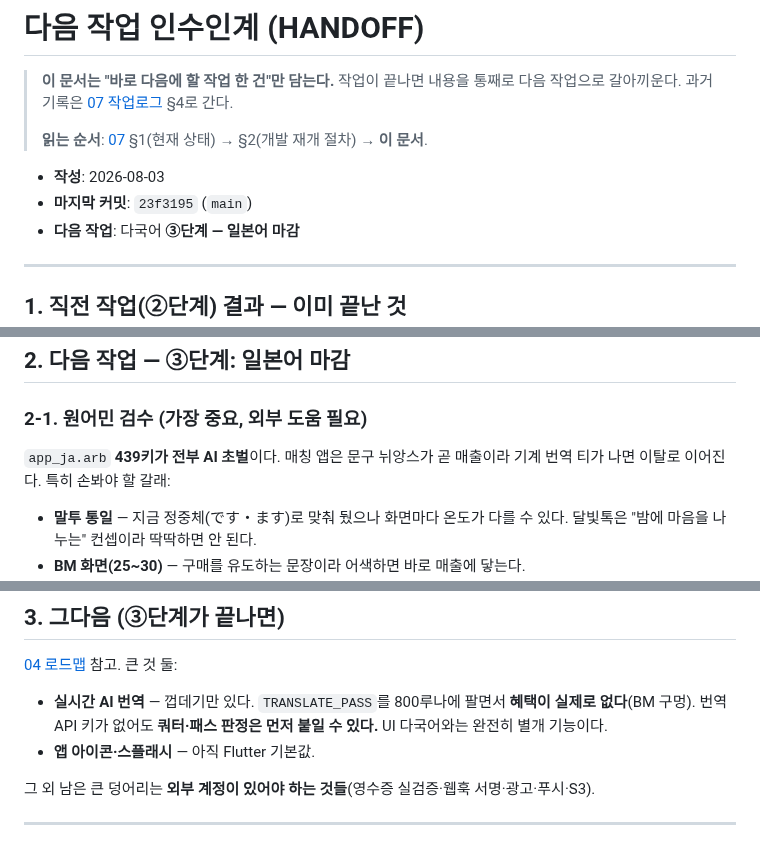
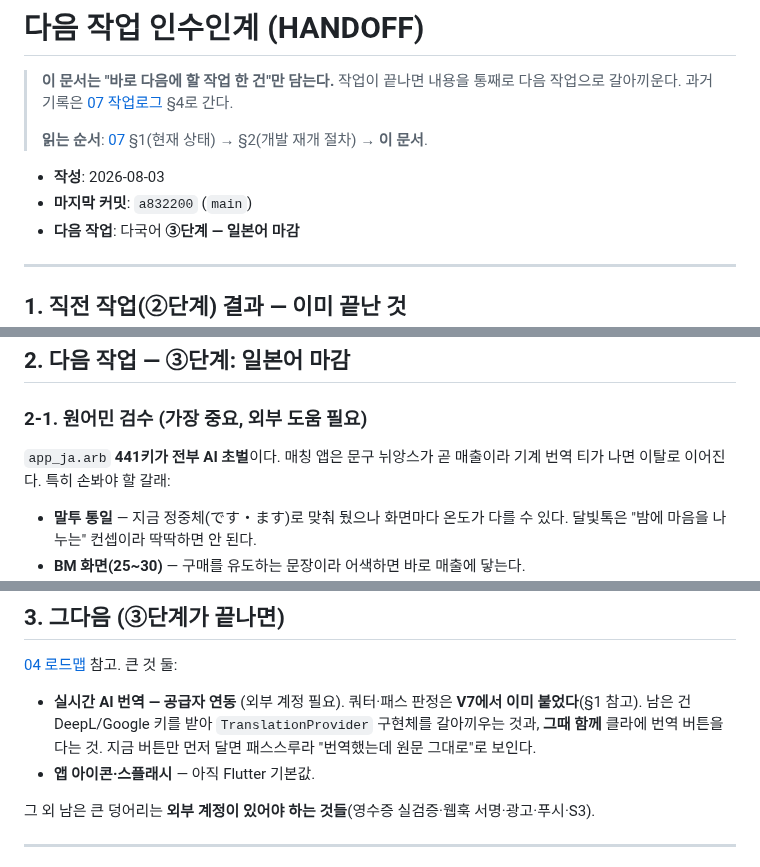
Before and after one commit to BoongLee50/project_chat, a Markdown page: docs/09-next-task-handoff.md, 3 parts joined by grey strips. GitHub-like rendering.

Commit message:
docs: 인수인계 문서 정합성 정리 (키 수 441, 완료 항목 중복 제거)
다른 기기에서 받은 뒤 검증하며 발견한 어긋남 3건.

- 09 §3이 "번역 쿼터·패스 판정은 먼저 붙일 수 있다"를 남은 일로 적고 있었으나
  §1에 V7으로 이미 끝났다고 쓰여 있었다. 남은 건 공급자 연동뿐이라 그렇게 고침
- ARB 키 수 439 → 441 (V7의 번역 문구 2키가 빠져 있었음). 07·09 두 곳
- 07 §1 스냅샷 기준일 08-02 → 08-03

검증: flutter analyze 0건 · flutter test 10건 통과 · gradlew compileJava 성공 ·
gen-l10n 재생성 결과가 커밋본과 동일(작업트리 깨끗).

Co-Authored-By: Claude Opus 5 <noreply@anthropic.com>

```diff
--- a/docs/09-next-task-handoff.md
+++ b/docs/09-next-task-handoff.md
@@ -6,7 +6,7 @@
 > **읽는 순서**: [07](07-work-log.md) §1(현재 상태) → §2(개발 재개 절차) → **이 문서**.
 
 - **작성**: 2026-08-03
-- **마지막 커밋**: `23f3195` (`main`)
+- **마지막 커밋**: `a832200` (`main`)
 - **다음 작업**: 다국어 **③단계 — 일본어 마감**
 
 ---
@@ -47,7 +47,7 @@
 
 ### 2-1. 원어민 검수 (가장 중요, 외부 도움 필요)
 
-`app_ja.arb` **439키가 전부 AI 초벌**이다. 매칭 앱은 문구 뉘앙스가 곧 매출이라
+`app_ja.arb` **441키가 전부 AI 초벌**이다. 매칭 앱은 문구 뉘앙스가 곧 매출이라
 기계 번역 티가 나면 이탈로 이어진다. 특히 손봐야 할 갈래:
 
 - **말투 통일** — 지금 정중체(です・ます)로 맞춰 뒀으나 화면마다 온도가 다를 수 있다.
@@ -96,8 +96,9 @@
 
 [04 로드맵](04-progress-and-roadmap.md) 참고. 큰 것 둘:
 
-- **실시간 AI 번역** — 껍데기만 있다. `TRANSLATE_PASS`를 800루나에 팔면서 **혜택이 실제로 없다**(BM 구멍).
-  번역 API 키가 없어도 **쿼터·패스 판정은 먼저 붙일 수 있다.** UI 다국어와는 완전히 별개 기능이다.
+- **실시간 AI 번역 — 공급자 연동** (외부 계정 필요). 쿼터·패스 판정은 **V7에서 이미 붙었다**(§1 참고).
+  남은 건 DeepL/Google 키를 받아 `TranslationProvider` 구현체를 갈아끼우는 것과, **그때 함께** 클라에
+  번역 버튼을 다는 것. 지금 버튼만 먼저 달면 패스스루라 "번역했는데 원문 그대로"로 보인다.
 - **앱 아이콘·스플래시** — 아직 Flutter 기본값.
 
 그 외 남은 큰 덩어리는 **외부 계정이 있어야 하는 것들**(영수증 실검증·웹훅 서명·광고·푸시·S3).
```
Also changed, not shown: docs/04-progress-and-roadmap.md (+1 -1 lines), docs/07-work-log.md (+2 -2 lines).
